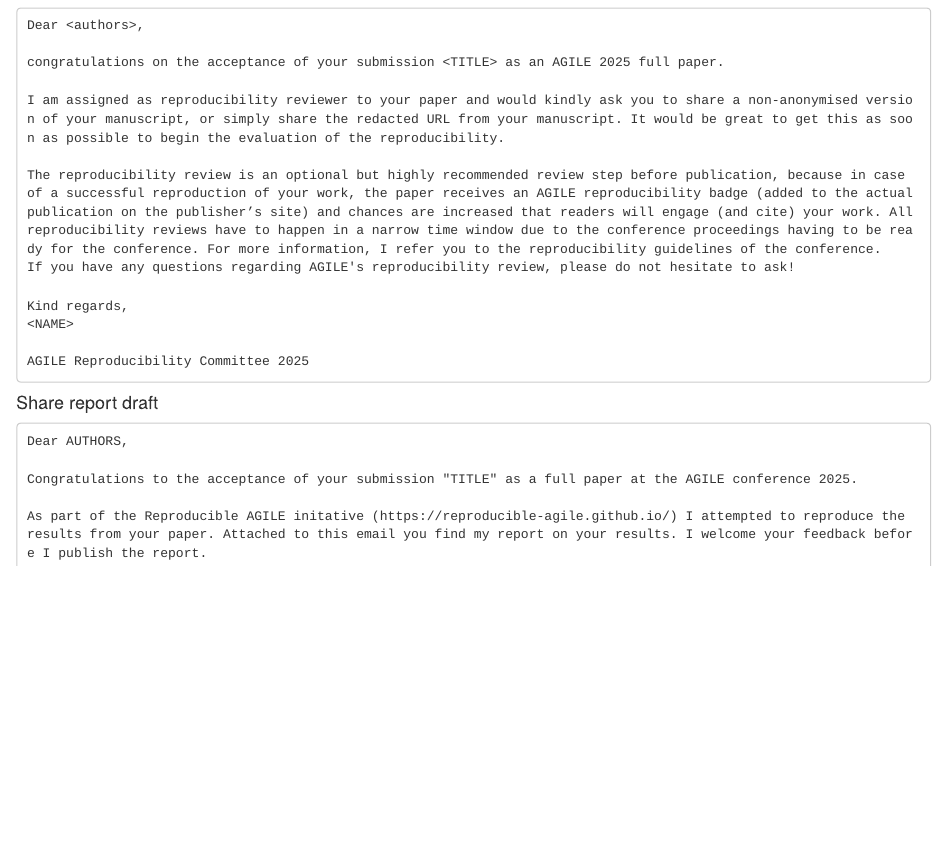
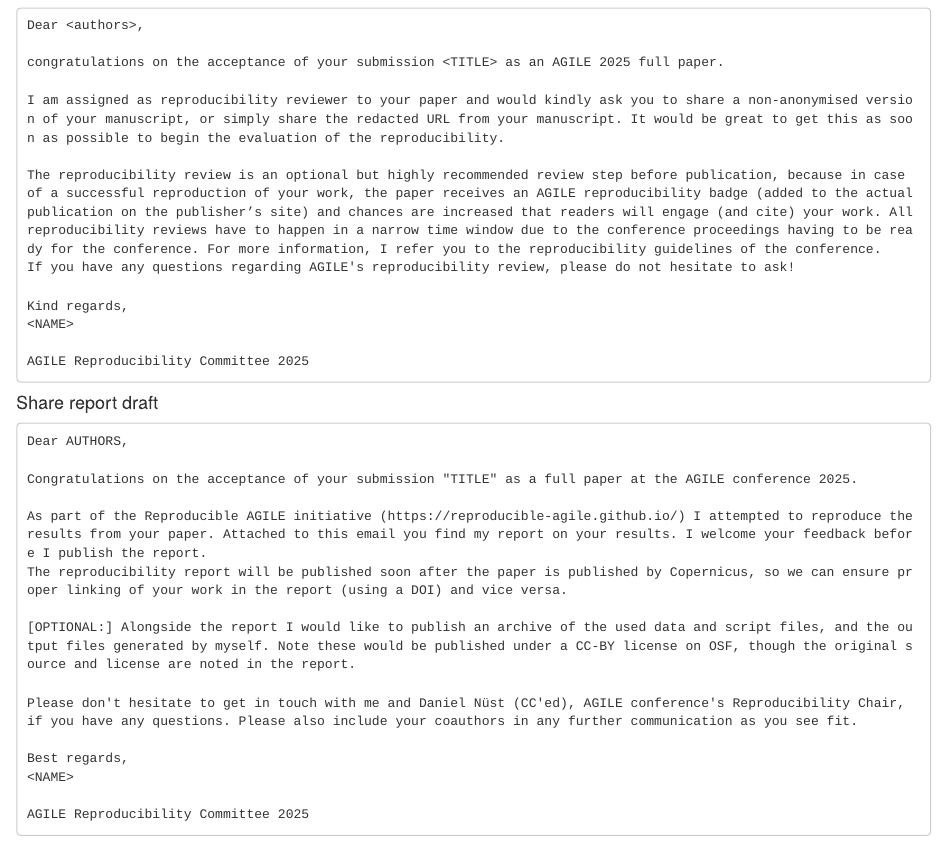
Before and after one commit to reproducible-agile/reviews-2025, an R Markdown document (agile-reproducibility-reviews.Rmd): the page in a window 1100 px wide, from 8720 px down. Rendered offline with R 4.5, knitr and Pandoc, with nearby package versions; some code elsewhere in the file could not run offline.

Commit message:
fix typo

````diff
--- a/agile-reproducibility-reviews.Rmd
+++ b/agile-reproducibility-reviews.Rmd
@@ -1127,6 +1127,7 @@
 ```
 Dear AUTHORS,
 
-Congratulations to the acceptance of your submission "TITLE" as a full paper at the AGILE conference 2025.
+Congratulations on the acceptance of your submission "TITLE" as a full paper at the AGILE conference 2025.
 
-As part of the Reproducible AGILE initative (https://reproducible-agile.github.io/) I attempted to reproduce the results from your paper. Attached to this email you find my report on your results. I welcome your feedback before I publish the report.
+As part of the Reproducible AGILE initiative (https://reproducible-agile.github.io/) I attempted to reproduce the results from your paper. Attached to this email you find my report on your results. I welcome your feedback before I publish the report.
+The reproducibility report will be published soon after the paper is published by Copernicus, so we can ensure proper linking of your work in the report (using a DOI) and vice versa.
````
Also changed, not shown: agile-reproducibility-reviews.Rmd (1 more changed lines), 2 other files.
